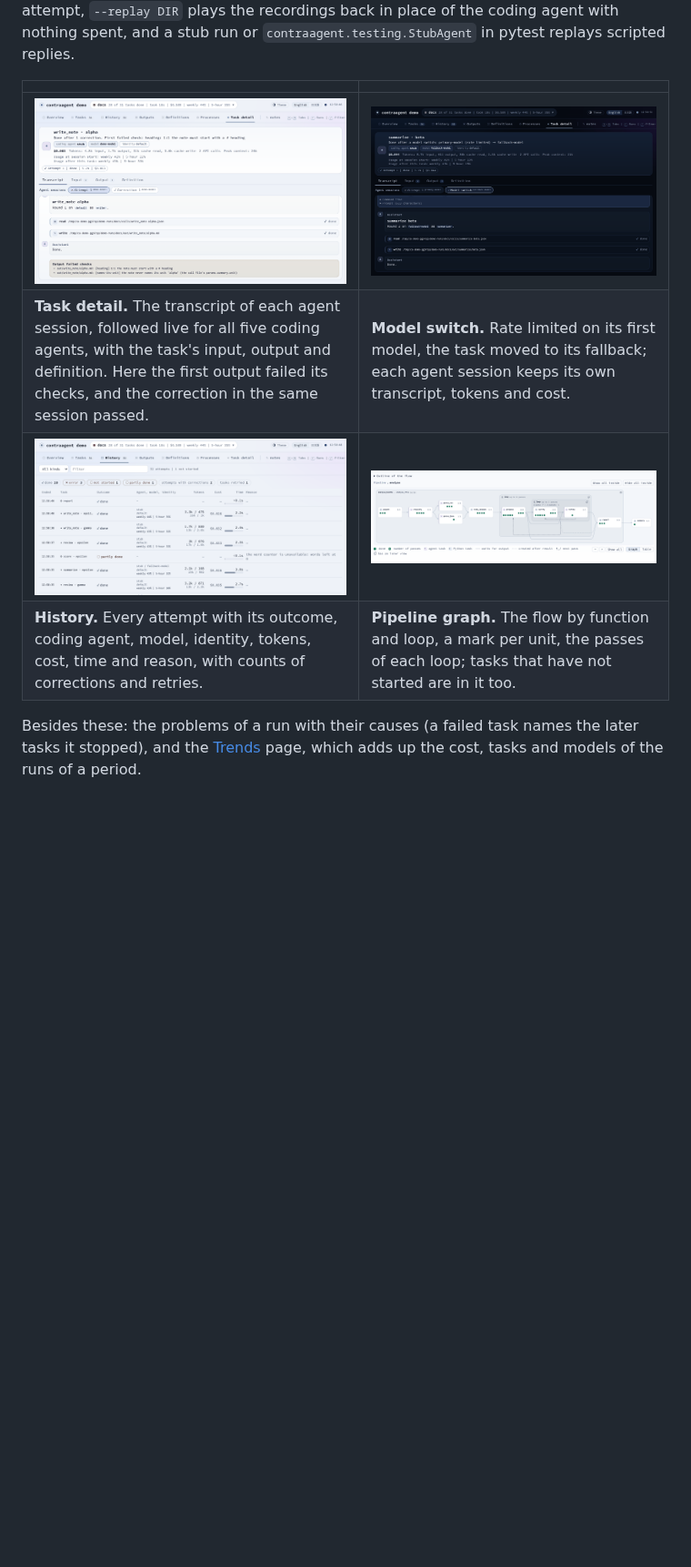
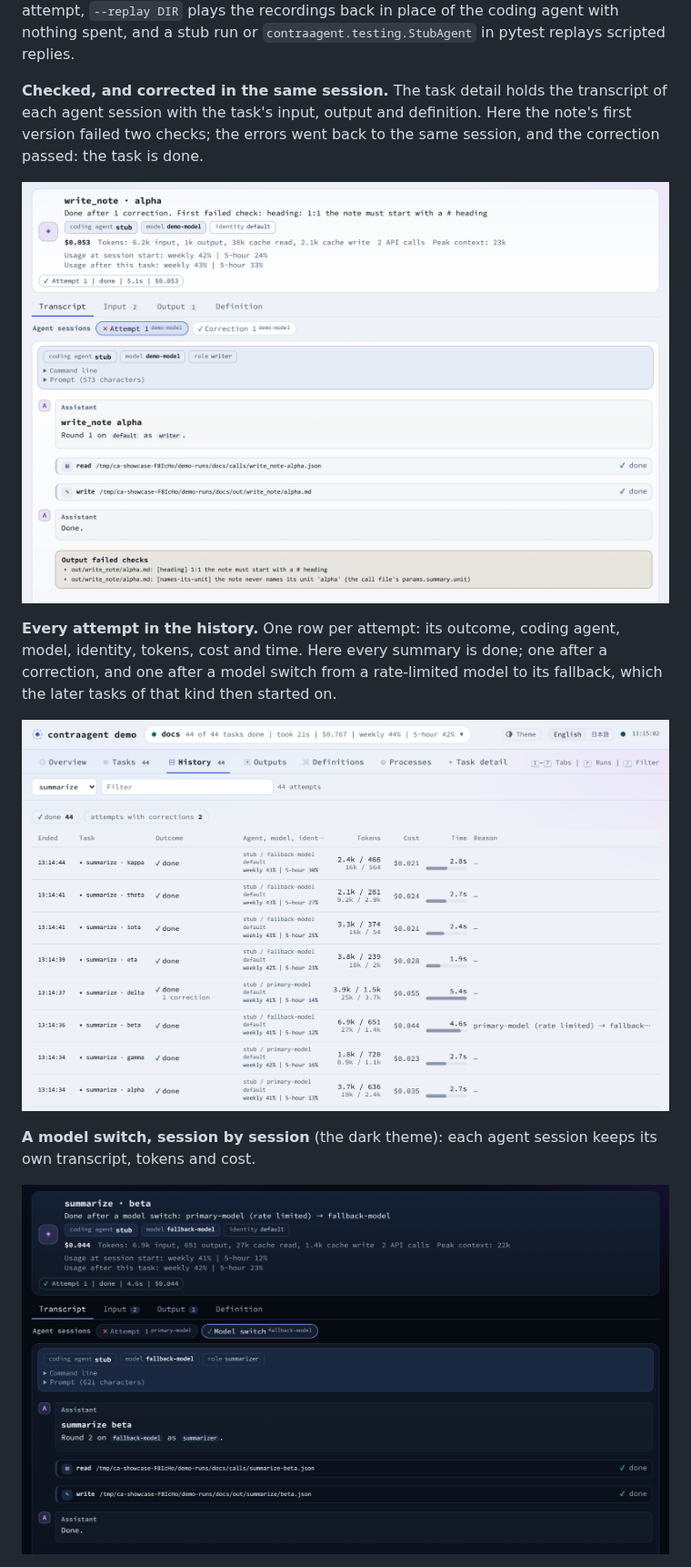
Before and after one commit to t-tani/contraagent, a Markdown page: README.md, the part around one of its changes. Shown at 91% size. GitHub-like rendering; pictures changed too: docs/assets/readme/history.png, docs/assets/readme/model-switch-dark.png, docs/assets/readme/pipeline-graph.png; blank space fills up the shorter version.

```diff
--- a/README.md
+++ b/README.md
@@ -148,13 +148,22 @@ or network access. When a task goes wrong, the run can be reproduced:
 recordings back in place of the coding agent with nothing spent, and a stub run
 or `contraagent.testing.StubAgent` in pytest replays scripted replies.
 
-| | |
-|---|---|
-| ![Task detail: the first agent session's output failed two checks; a correction passed](docs/assets/readme/task-detail.png) | ![Task detail in the dark theme: rate limited on the primary model, done after a model switch](docs/assets/readme/model-switch-dark.png) |
-| **Task detail.** The transcript of each agent session, followed live for all five coding agents, with the task's input, output and definition. Here the first output failed its checks, and the correction in the same session passed. | **Model switch.** Rate limited on its first model, the task moved to its fallback; each agent session keeps its own transcript, tokens and cost. |
-| ![History: every attempt with its outcome, coding agent, model, identity, tokens, cost and time](docs/assets/readme/history.png) | ![The pipeline graph of a nested flow: functions drawn open, a loop inside a loop](docs/assets/readme/pipeline-graph.png) |
-| **History.** Every attempt with its outcome, coding agent, model, identity, tokens, cost, time and reason, with counts of corrections and retries. | **Pipeline graph.** The flow by function and loop, a mark per unit, the passes of each loop; tasks that have not started are in it too. |
+**Checked, and corrected in the same session.** The task detail holds the
+transcript of each agent session with the task's input, output and definition.
+Here the note's first version failed two checks; the errors went back to the
+same session, and the correction passed: the task is done.
 
-Besides these: the problems of a run with their causes (a failed task names the
-later tasks it stopped), and the [Trends](docs/assets/readme/trends.png) page,
-which adds up the cost, tasks and models of the runs of a period.
+![Task detail of write_note · alpha, done after 1 correction: the first agent session's transcript, and the two checks its output failed](docs/assets/readme/task-detail.png)
+
+**Every attempt in the history.** One row per attempt: its outcome, coding agent,
+model, identity, tokens, cost and time. Here every summary is done; one after a
+correction, and one after a model switch from a rate-limited model to its
+fallback, which the later tasks of that kind then started on.
+
+![History of the summarize tasks: 8 attempts, all done; delta with 1 correction, beta after a model switch from primary-model (rate limited) to fallback-model](docs/assets/readme/history.png)
+
+**A model switch, session by session** (the dark theme): each agent session
+keeps its own transcript, tokens and cost.
+
+![Task detail of summarize · beta in the dark theme: done after a model switch, with the first agent session on primary-model and the second on fallback-model](docs/assets/readme/model-switch-dark.png)
+
```
Also changed, not shown: other parts of README.md (+10 -2 lines), AGENTS.md (+3 -2 lines), docs/assets/readme/overview.png, docs/assets/readme/trends.png, 4 other files.
